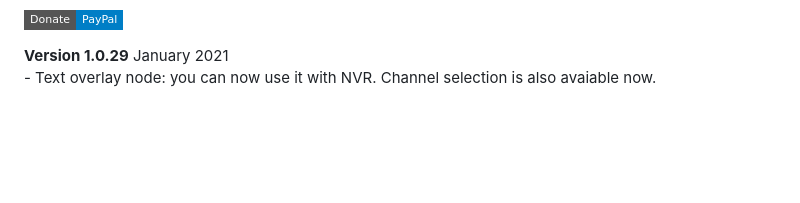
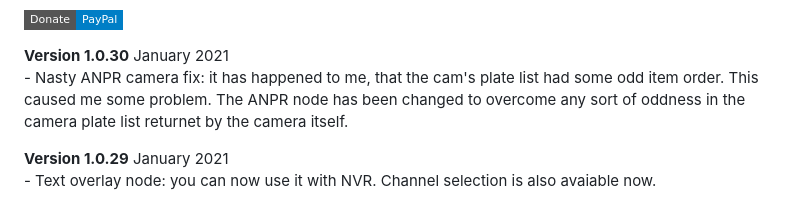
Before and after one commit to Supergiovane/node-red-contrib-hikvision-ultimate, a Markdown page: CHANGELOG.md, the part around the change. Rendered like a GitHub page; badges without logos; blank space fills up the shorter version.

```diff
--- a/CHANGELOG.md
+++ b/CHANGELOG.md
@@ -3,6 +3,10 @@
 
 [![Donate via PayPal](https://img.shields.io/badge/Donate-PayPal-blue.svg?style=flat-square)](https://www.paypal.me/techtoday)
 
+<p>
+<b>Version 1.0.30</b> January 2021<br/>
+- Nasty ANPR camera fix: it has happened to me, that the cam's plate list had some odd item order. This caused me some problem. The ANPR node has been changed to overcome any sort of oddness in the camera plate list returnet by the camera itself.<br/>
+</p>
 <p>
 <b>Version 1.0.29</b> January 2021<br/>
 - Text overlay node: you can now use it with NVR. Channel selection is also avaiable now.<br/>
```
Also changed, not shown: README.md (+42 -0 lines), img/XML.png (added), 6 other files.
